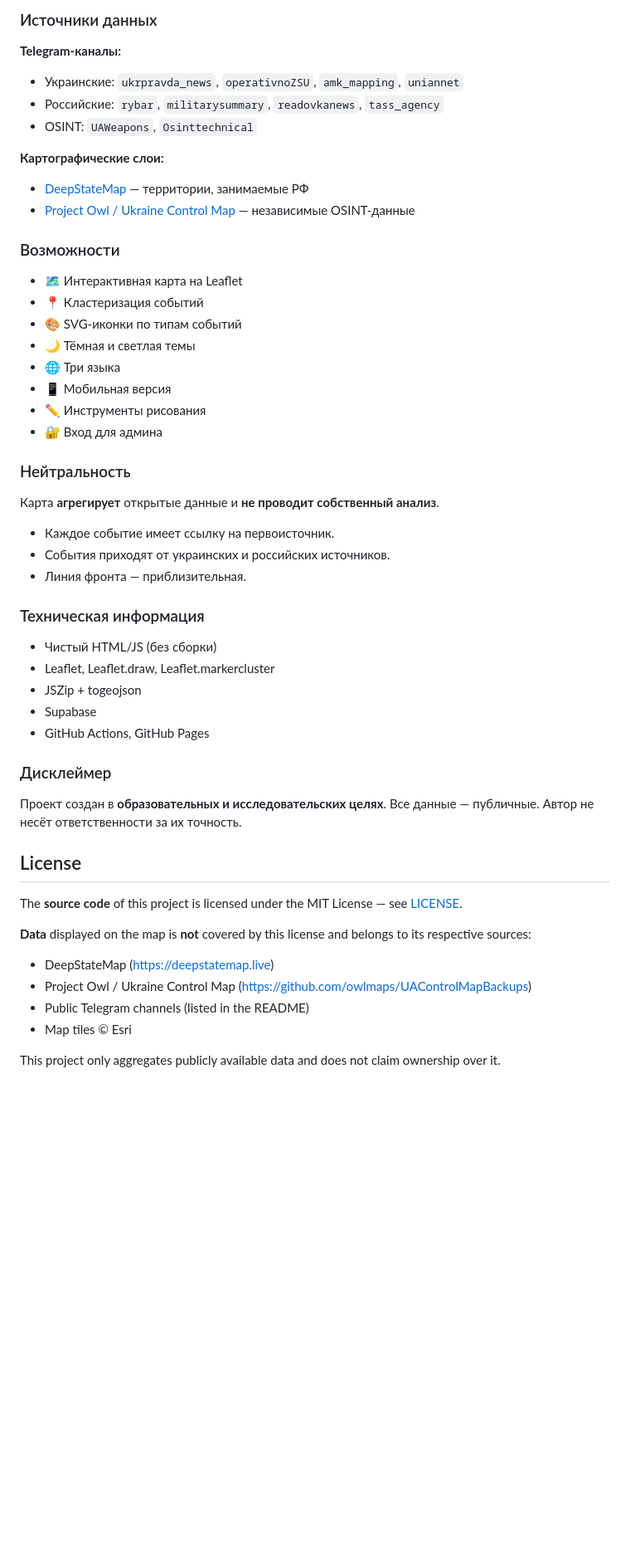
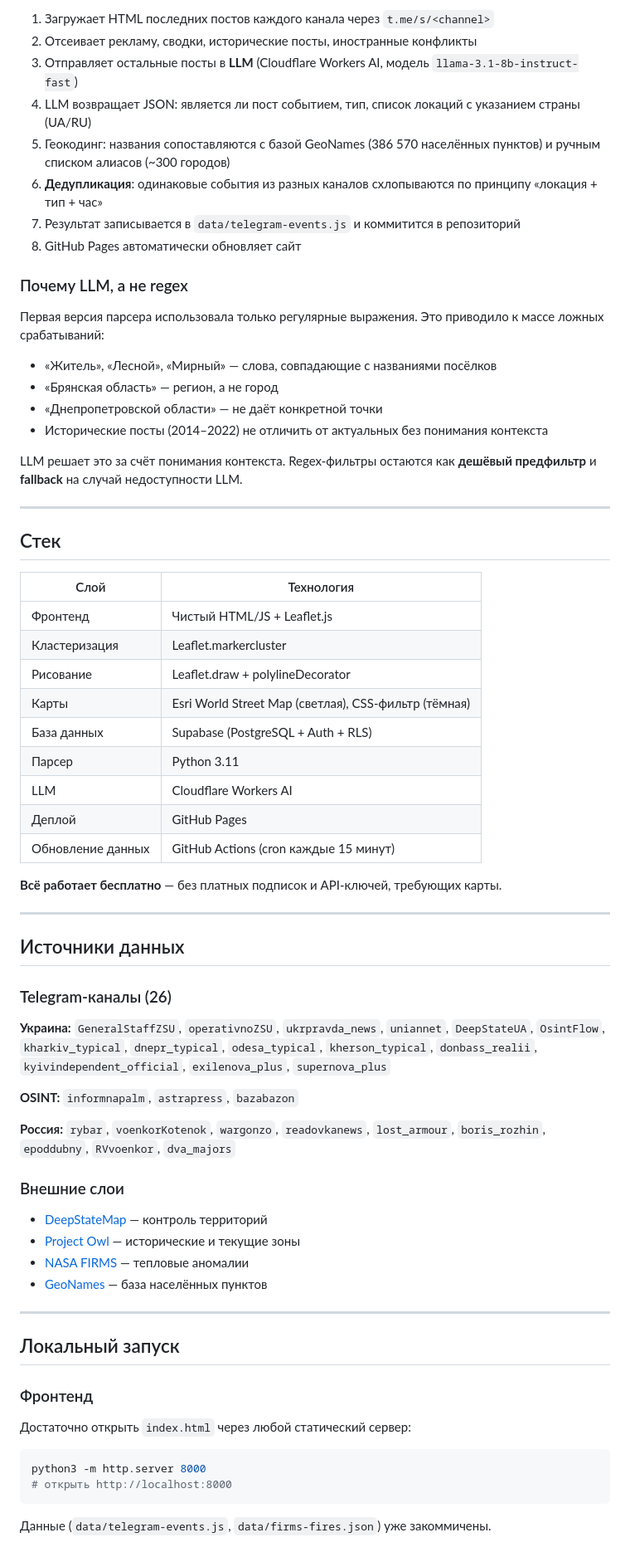
Before and after one commit to freeosintmaper/osint-map, a Markdown page: README.md, the part around one of its changes. Shown at 83% size. GitHub-like rendering; blank space fills up the shorter version.

````diff
--- a/README.md
+++ b/README.md
@@ -133,49 +70,73 @@ This project is created for **educational and research purposes**. All data is p
 
-### Источники данных
-**Telegram-каналы:**
-- Украинские: `ukrpravda_news`, `operativnoZSU`, `amk_mapping`, `uniannet`
-- Российские: `rybar`, `militarysummary`, `readovkanews`, `tass_agency`
-- OSINT: `UAWeapons`, `Osinttechnical`
+1. Загружает HTML последних постов каждого канала через `t.me/s/<channel>`
+2. Отсеивает рекламу, сводки, исторические посты, иностранные конфликты
+3. Отправляет остальные посты в **LLM** (Cloudflare Workers AI, модель `llama-3.1-8b-instruct-fast`)
+4. LLM возвращает JSON: является ли пост событием, тип, список локаций с указанием страны (UA/RU)
+5. Геокодинг: названия сопоставляются с базой GeoNames (386 570 населённых пунктов) и ручным списком алиасов (~300 городов)
+6. **Дедупликация**: одинаковые события из разных каналов схлопываются по принципу «локация + тип + час»
+7. Результат записывается в `data/telegram-events.js` и коммитится в репозиторий
+8. GitHub Pages автоматически обновляет сайт
 
-**Картографические слои:**
-- [DeepStateMap](https://deepstatemap.live) — территории, занимаемые РФ
-- [Project Owl / Ukraine Control Map](https://github.com/owlmaps/UAControlMapBackups) — независимые OSINT-данные
+### Почему LLM, а не regex
 
-### Возможности
-- 🗺️ Интерактивная карта на Leaflet
-- 📍 Кластеризация событий
-- 🎨 SVG-иконки по типам событий
-- 🌙 Тёмная и светлая темы
-- 🌐 Три языка
-- 📱 Мобильная версия
-- ✏️ Инструменты рисования
-- 🔐 Вход для админа
+Первая версия парсера использовала только регулярные выражения. Это приводило к массе ложных срабатываний:
 
-### Нейтральность
-Карта **агрегирует** открытые данные и **не проводит собственный анализ**.
-- Каждое событие имеет ссылку на первоисточник.
-- События приходят от украинских и российских источников.
-- Линия фронта — приблизительная.
+- «Житель», «Лесной», «Мирный» — слова, совпадающие с названиями посёлков
+- «Брянская область» — регион, а не город
+- «Днепропетровской области» — не даёт конкретной точки
+- Исторические посты (2014–2022) не отличить от актуальных без понимания контекста
 
-### Техническая информация
-- Чистый HTML/JS (без сборки)
-- Leaflet, Leaflet.draw, Leaflet.markercluster
-- JSZip + togeojson
-- Supabase
-- GitHub Actions, GitHub Pages
+LLM решает это за счёт понимания контекста. Regex-фильтры остаются как **дешёвый предфильтр** и **fallback** на случай недоступности LLM.
 
-### Дисклеймер
-Проект создан в **образовательных и исследовательских целях**. Все данные — публичные. Автор не несёт ответственности за их точность.
+---
 
+## Стек
 
-## License
+| Слой | Технология |
+|------|------------|
+| Фронтенд | Чистый HTML/JS + Leaflet.js |
+| Кластеризация | Leaflet.markercluster |
+| Рисование | Leaflet.draw + polylineDecorator |
+| Карты | Esri World Street Map (светлая), CSS-фильтр (тёмная) |
+| База данных | Supabase (PostgreSQL + Auth + RLS) |
+| Парсер | Python 3.11 |
+| LLM | Cloudflare Workers AI |
+| Деплой | GitHub Pages |
+| Обновление данных | GitHub Actions (cron каждые 15 минут) |
 
-The **source code** of this project is licensed under the MIT License — see [LICENSE](./LICENSE).
+**Всё работает бесплатно** — без платных подписок и API-ключей, требующих карты.
 
-**Data** displayed on the map is **not** covered by this license and belongs to its respective sources:
-- DeepStateMap (https://deepstatemap.live)
-- Project Owl / Ukraine Control Map (https://github.com/owlmaps/UAControlMapBackups)
-- Public Telegram channels (listed in the README)
-- Map tiles © Esri
+---
 
-This project only aggregates publicly available data and does not claim ownership over it.
+## Источники данных
+
+### Telegram-каналы (26)
+
+**Украина:** `GeneralStaffZSU`, `operativnoZSU`, `ukrpravda_news`, `uniannet`, `DeepStateUA`, `OsintFlow`, `kharkiv_typical`, `dnepr_typical`, `odesa_typical`, `kherson_typical`, `donbass_realii`, `kyivindependent_official`, `exilenova_plus`, `supernova_plus`
+
+**OSINT:** `informnapalm`, `astrapress`, `bazabazon`
+
+**Россия:** `rybar`, `voenkorKotenok`, `wargonzo`, `readovkanews`, `lost_armour`, `boris_rozhin`, `epoddubny`, `RVvoenkor`, `dva_majors`
+
+### Внешние слои
+
+- [DeepStateMap](https://deepstatemap.live/) — контроль территорий
+- [Project Owl](https://github.com/owlmaps/UAControlMapBackups) — исторические и текущие зоны
+- [NASA FIRMS](https://firms.modaps.eosdis.nasa.gov/) — тепловые аномалии
+- [GeoNames](https://www.geonames.org/) — база населённых пунктов
+
+---
+
+## Локальный запуск
+
+### Фронтенд
+
+Достаточно открыть `index.html` через любой статический сервер:
+
+```bash
+python3 -m http.server 8000
+# открыть http://localhost:8000
+```
+
+Данные (`data/telegram-events.js`, `data/firms-fires.json`) уже закоммичены.
+
````
Also changed, not shown: other parts of README.md (+138 -109 lines).
